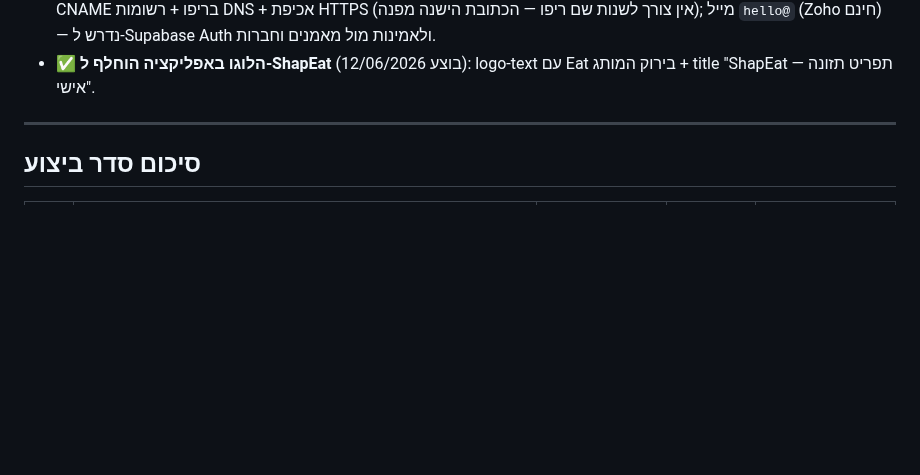
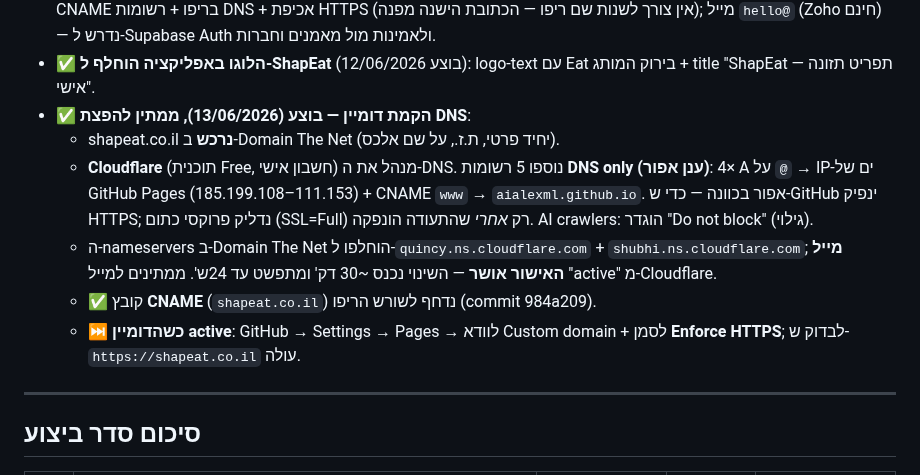
Before and after one commit to AiAlexMl/diet-app, a Markdown page: ROADMAP.md, the part around the change. Drawn GitHub-style; blank space fills up the shorter version.

Commit message:
ROADMAP: domain setup logged - shapeat.co.il bought, Cloudflare DNS (5 records, DNS-only), nameservers swapped+confirmed, CNAME pushed; pending DNS propagation + HTTPS
Co-Authored-By: Claude Opus 4.8 <noreply@anthropic.com>

```diff
--- a/ROADMAP.md
+++ b/ROADMAP.md
@@ -165,6 +165,12 @@
   - **הבהרה (HTTPS/PWA)**: HTTPS מסופק ע"י המארח (Cloudflare/GitHub Pages), **לא** ע"י סיומת הדומיין — אז .co.il מקבל SSL מלא ותומך ב-PWA בדיוק כמו .app. ה-frontend נשאר client-side (GitHub Pages או Cloudflare Pages); Supabase מתווסף כ-backend בלבד ואינו מחליף את ה-hosting.
 - **ניהול**: DNS ב‑Cloudflare (חינם — SSL, מהירות, תתי-דומיינים עתידיים: `coaches.`/`app.`/`admin.`); חיבור GitHub Pages: קובץ CNAME בריפו + רשומות DNS + אכיפת HTTPS (אין צורך לשנות שם ריפו — הכתובת הישנה מפנה); מייל `hello@` (Zoho חינם) — נדרש ל‑Supabase Auth ולאמינות מול מאמנים וחברות.
 - ✅ **הלוגו באפליקציה הוחלף ל‑ShapEat** (בוצע 12/06/2026): logo-text עם Eat בירוק המותג + title "ShapEat — תפריט תזונה אישי".
+- ✅ **הקמת דומיין — בוצע (13/06/2026), ממתין להפצת DNS**:
+  - shapeat.co.il **נרכש** ב-Domain The Net (יחיד פרטי, ת.ז., על שם אלכס).
+  - **Cloudflare** (תוכנית Free, חשבון אישי) מנהל את ה-DNS. נוספו 5 רשומות **DNS only (ענן אפור)**: 4× A על `@` → IP-ים של GitHub Pages (185.199.108–111.153) + CNAME `www` → `aialexml.github.io`. אפור בכוונה — כדי ש-GitHub ינפיק HTTPS; נדליק פרוקסי כתום (SSL=Full) רק *אחרי* שהתעודה הונפקה. AI crawlers: הוגדר "Do not block" (גילוי).
+  - ה-nameservers ב-Domain The Net הוחלפו ל-`quincy.ns.cloudflare.com` + `shubhi.ns.cloudflare.com`; **מייל האישור אושר** — השינוי נכנס ~30 דק' ומתפשט עד 24ש'. ממתינים למייל "active" מ-Cloudflare.
+  - ✅ קובץ **CNAME** (`shapeat.co.il`) נדחף לשורש הריפו (commit 984a209).
+  - ⏭️ **כשהדומיין active**: GitHub → Settings → Pages → לוודא Custom domain + לסמן **Enforce HTTPS**; לבדוק ש-`https://shapeat.co.il` עולה.
 
 ---
 
```
